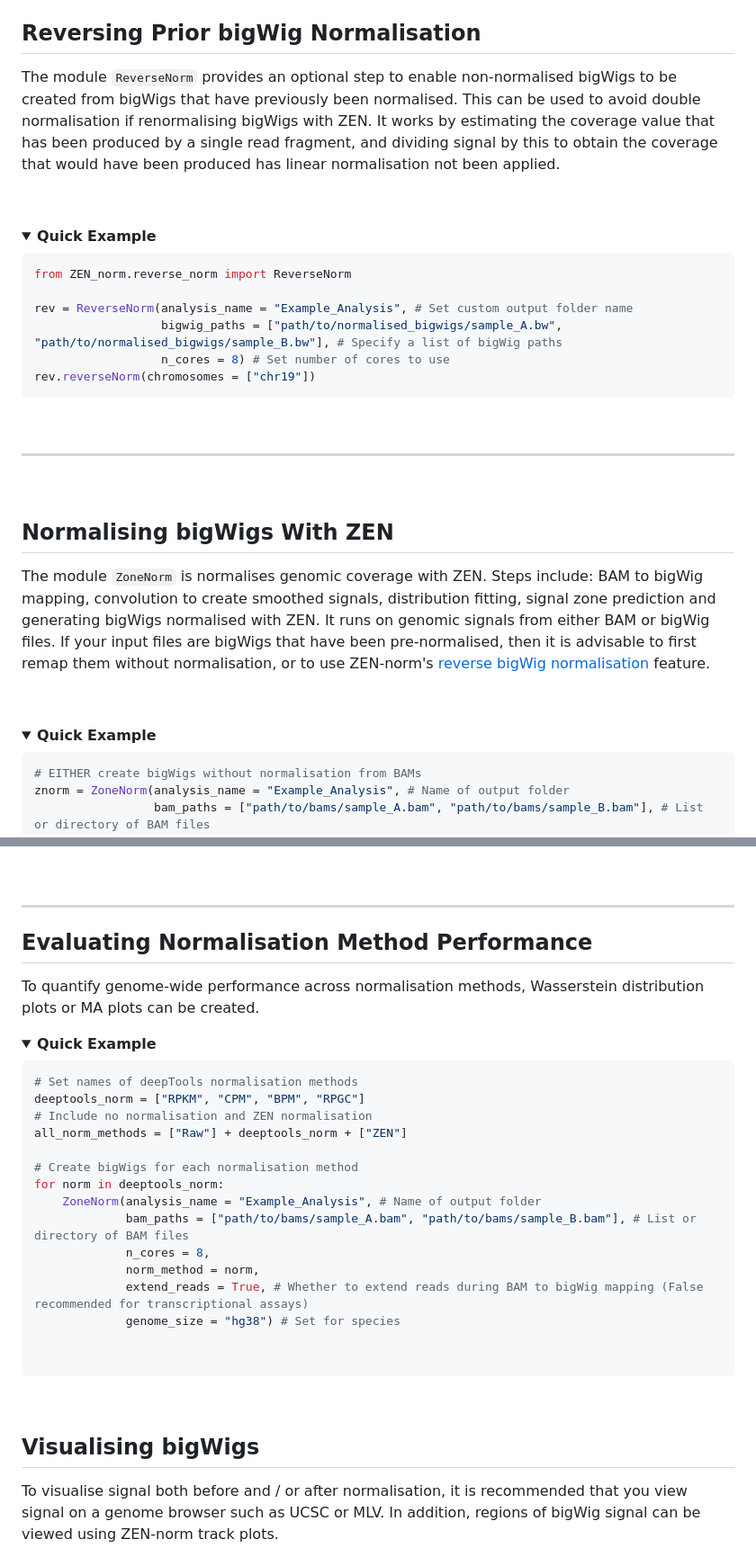
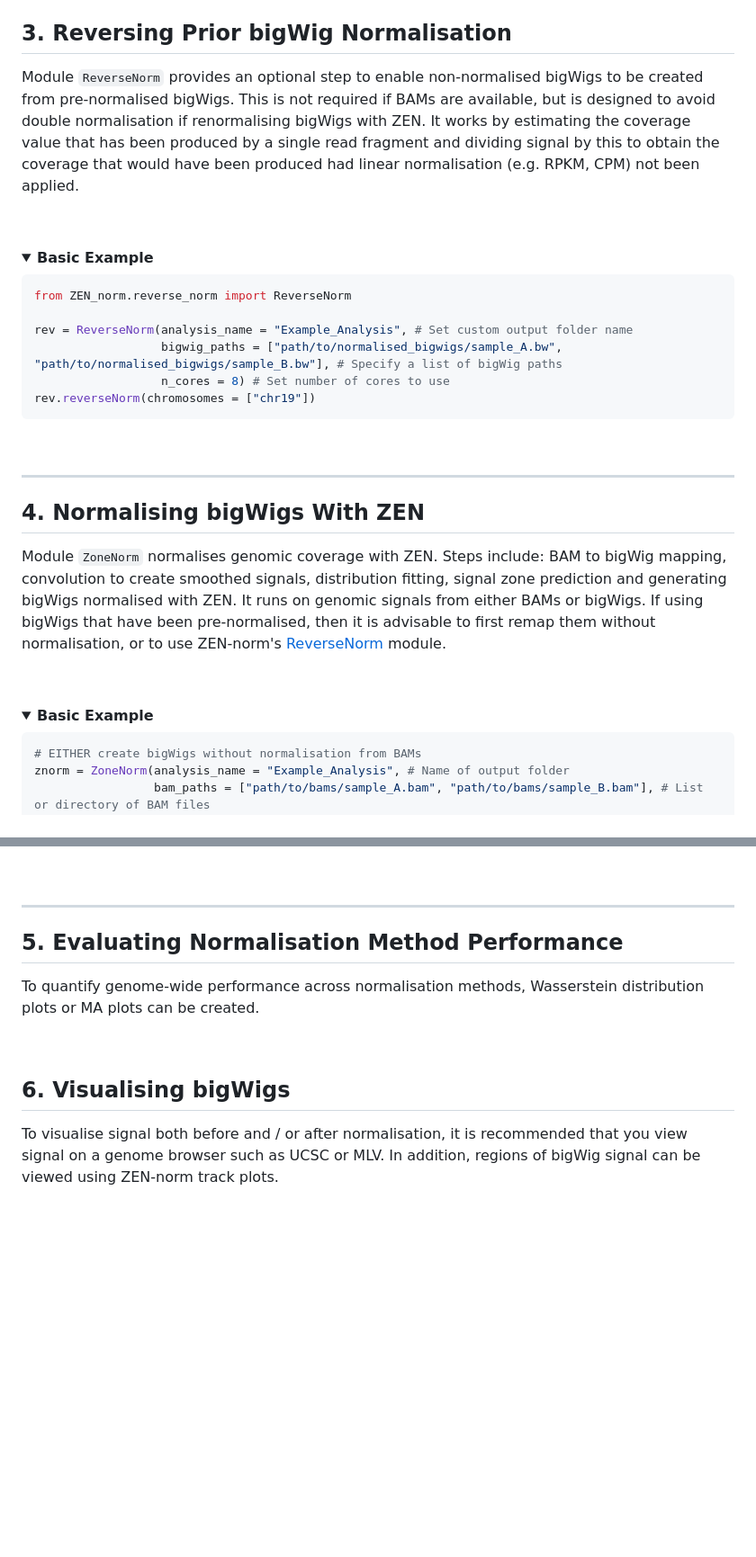
Before and after one commit to Genome-Function-Initiative-Oxford/Zone-Equalisation-Normalisation, a Markdown page: README.md, 2 parts joined by grey strips. Shown: that part at 90% size. Drawn GitHub-style; blank space fills up the shorter version.

````diff
--- a/README.md
+++ b/README.md
@@ -58,13 +82,13 @@ conda install zen-norm
 <a id="reverse_norm"></a>
-## Reversing Prior bigWig Normalisation
-The module `ReverseNorm` provides an optional step to enable non-normalised bigWigs to be created from bigWigs that have previously been normalised. This can be used to avoid double normalisation if renormalising bigWigs with ZEN. It works by estimating the coverage value that has been produced by a single read fragment, and dividing signal by this to obtain the coverage that would have been produced has linear normalisation not been applied.
+## 3. Reversing Prior bigWig Normalisation
+Module `ReverseNorm` provides an optional step to enable non-normalised bigWigs to be created from pre-normalised bigWigs. This is not required if BAMs are available, but is designed to avoid double normalisation if renormalising bigWigs with ZEN. It works by estimating the coverage value that has been produced by a single read fragment and dividing signal by this to obtain the coverage that would have been produced had linear normalisation (e.g. RPKM, CPM) not been applied.
 
 <br>
 
 
 <a id=""></a>
 <details open="open">
-  <summary><b>Quick Example</b></summary>
+  <summary><b>Basic Example</b></summary>
 
 ```python
 from ZEN_norm.reverse_norm import ReverseNorm
@@ -81,17 +105,15 @@ rev.reverseNorm(chromosomes = ["chr19"])
 
 ---
 
-<br>
-
-<a id="zen_norm"></a>
-## Normalising bigWigs With ZEN
-The module `ZoneNorm` is normalises genomic coverage with ZEN. Steps include: BAM to bigWig mapping, convolution to create smoothed signals, distribution fitting, signal zone prediction and generating bigWigs normalised with ZEN. It runs on genomic signals from either BAM or bigWig files. If your input files are bigWigs that have been pre-normalised, then it is advisable to first remap them without normalisation, or to use ZEN-norm's <a href="#reverse_norm">reverse bigWig normalisation</a> feature.
+<a id="zone_norm"></a>
+## 4. Normalising bigWigs With ZEN
+Module `ZoneNorm` normalises genomic coverage with ZEN. Steps include: BAM to bigWig mapping, convolution to create smoothed signals, distribution fitting, signal zone prediction and generating bigWigs normalised with ZEN. It runs on genomic signals from either BAMs or bigWigs. If using bigWigs that have been pre-normalised, then it is advisable to first remap them without normalisation, or to use ZEN-norm's <a href="#reverse_norm">ReverseNorm</a> module.
 
 <br>
 
 <a id=""></a>
 <details open="open">
-  <summary><b>Quick Example</b></summary>
+  <summary><b>Basic Example</b></summary>
 
 ```python
 # EITHER create bigWigs without normalisation from BAMs
@@ -122,38 +144,14 @@ znorm.normaliseSignal()
 
 ---
 
-<a id="norm_compare"></a>
-## Evaluating Normalisation Method Performance
+<a id="compare_norm"></a>
+## 5. Evaluating Normalisation Method Performance
 To quantify genome-wide performance across normalisation methods, Wasserstein distribution plots or MA plots can be created.
-
-<a id=""></a>
-<details open="open">
-  <summary><b>Quick Example</b></summary>
-
-```python
-# Set names of deepTools normalisation methods
-deeptools_norm = ["RPKM", "CPM", "BPM", "RPGC"]
-# Include no normalisation and ZEN normalisation
-all_norm_methods = ["Raw"] + deeptools_norm + ["ZEN"]
-
-# Create bigWigs for each normalisation method
-for norm in deeptools_norm:
-    ZoneNorm(analysis_name = "Example_Analysis", # Name of output folder
-             bam_paths = ["path/to/bams/sample_A.bam", "path/to/bams/sample_B.bam"], # List or directory of BAM files
-             n_cores = 8,
-             norm_method = norm,
-             extend_reads = True, # Whether to extend reads during BAM to bigWig mapping (False recommended for transcriptional assays)
-             genome_size = "hg38") # Set for species
-
-
-```
-
-</details>
 
 <br>
 
 <a id="visualising_bigwigs"></a>
-## Visualising bigWigs
+## 6. Visualising bigWigs
 To visualise signal both before and / or after normalisation, it is recommended that you view signal on a genome browser such as UCSC or MLV. In addition, regions of bigWig signal can be viewed using ZEN-norm track plots.
 
 <a id=""></a>
````
Also changed, not shown: other parts of README.md (+27 -3 lines).
